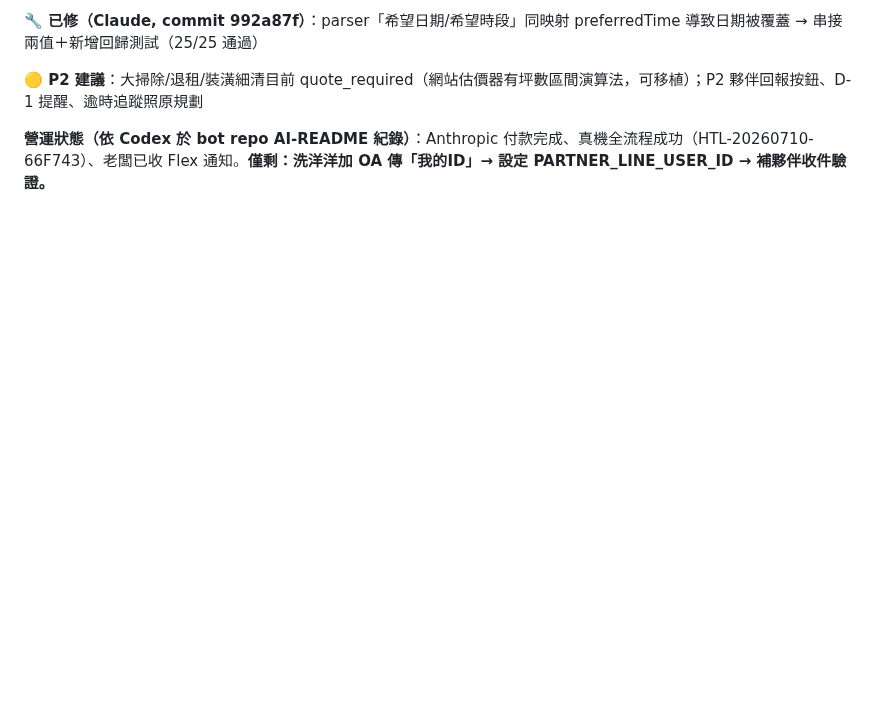
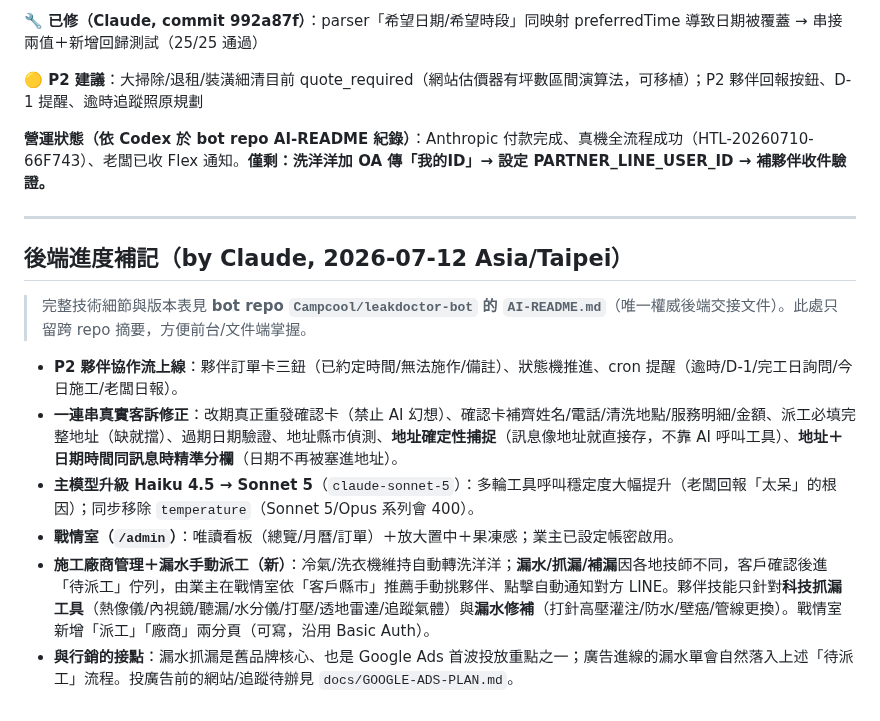
Before and after one commit to Campcool/leakdoctor, a Markdown page: docs/BOT-PLAN.md, the part around the change. Rendered like a GitHub page; blank space fills up the shorter version.

```diff
--- a/docs/BOT-PLAN.md
+++ b/docs/BOT-PLAN.md
@@ -359,3 +359,16 @@ LINE webhook -> Workers -> AI 判斷意圖 -> 工具查 D1/價格/規則 -> AI
 **🟡 P2 建議**：大掃除/退租/裝潢細清目前 quote_required（網站估價器有坪數區間演算法，可移植）；P2 夥伴回報按鈕、D-1 提醒、逾時追蹤照原規劃
 
 **營運狀態（依 Codex 於 bot repo AI-README 紀錄）**：Anthropic 付款完成、真機全流程成功（HTL-20260710-66F743）、老闆已收 Flex 通知。**僅剩：洗洋洋加 OA 傳「我的ID」→ 設定 PARTNER_LINE_USER_ID → 補夥伴收件驗證。**
+
+---
+
+## 後端進度補記（by Claude, 2026-07-12 Asia/Taipei）
+
+> 完整技術細節與版本表見 **bot repo `Campcool/leakdoctor-bot` 的 `AI-README.md`**（唯一權威後端交接文件）。此處只留跨 repo 摘要，方便前台/文件端掌握。
+
+- **P2 夥伴協作流上線**：夥伴訂單卡三鈕（已約定時間/無法施作/備註）、狀態機推進、cron 提醒（逾時/D-1/完工日詢問/今日施工/老闆日報）。
+- **一連串真實客訴修正**：改期真正重發確認卡（禁止 AI 幻想）、確認卡補齊姓名/電話/清洗地點/服務明細/金額、派工必填完整地址（缺就擋）、過期日期驗證、地址縣市偵測、**地址確定性捕捉**（訊息像地址就直接存，不靠 AI 呼叫工具）、**地址＋日期時間同訊息時精準分欄**（日期不再被塞進地址）。
+- **主模型升級 Haiku 4.5 → Sonnet 5**（`claude-sonnet-5`）：多輪工具呼叫穩定度大幅提升（老闆回報「太呆」的根因）；同步移除 `temperature`（Sonnet 5/Opus 系列會 400）。
+- **戰情室（`/admin`）**：唯讀看板（總覽/月曆/訂單）＋放大置中＋果凍感；業主已設定帳密啟用。
+- **施工廠商管理＋漏水手動派工（新）**：冷氣/洗衣機維持自動轉洗洋洋；**漏水/抓漏/補漏**因各地技師不同，客戶確認後進「待派工」佇列，由業主在戰情室依「客戶縣市」推薦手動挑夥伴、點擊自動通知對方 LINE。夥伴技能只針對**科技抓漏工具**（熱像儀/內視鏡/聽漏/水分儀/打壓/透地雷達/追蹤氣體）與**漏水修補**（打針高壓灌注/防水/壁癌/管線更換）。戰情室新增「派工」「廠商」兩分頁（可寫，沿用 Basic Auth）。
+- **與行銷的接點**：漏水抓漏是舊品牌核心、也是 Google Ads 首波投放重點之一；廣告進線的漏水單會自然落入上述「待派工」流程。投廣告前的網站/追蹤待辦見 `docs/GOOGLE-ADS-PLAN.md`。
```
Also changed, not shown: AI-README.md (+5 -1 lines), docs/GOOGLE-ADS-PLAN.md (added, +199 -0 lines).
